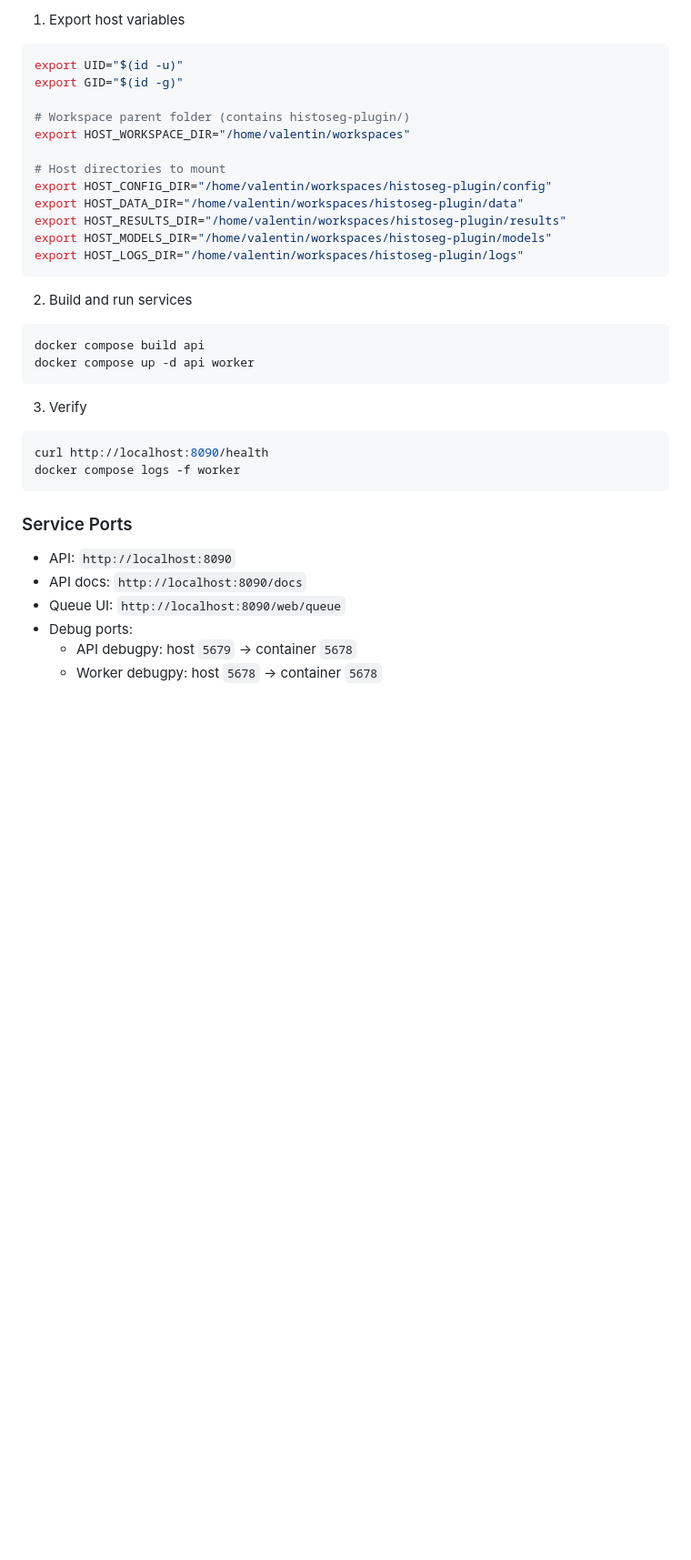
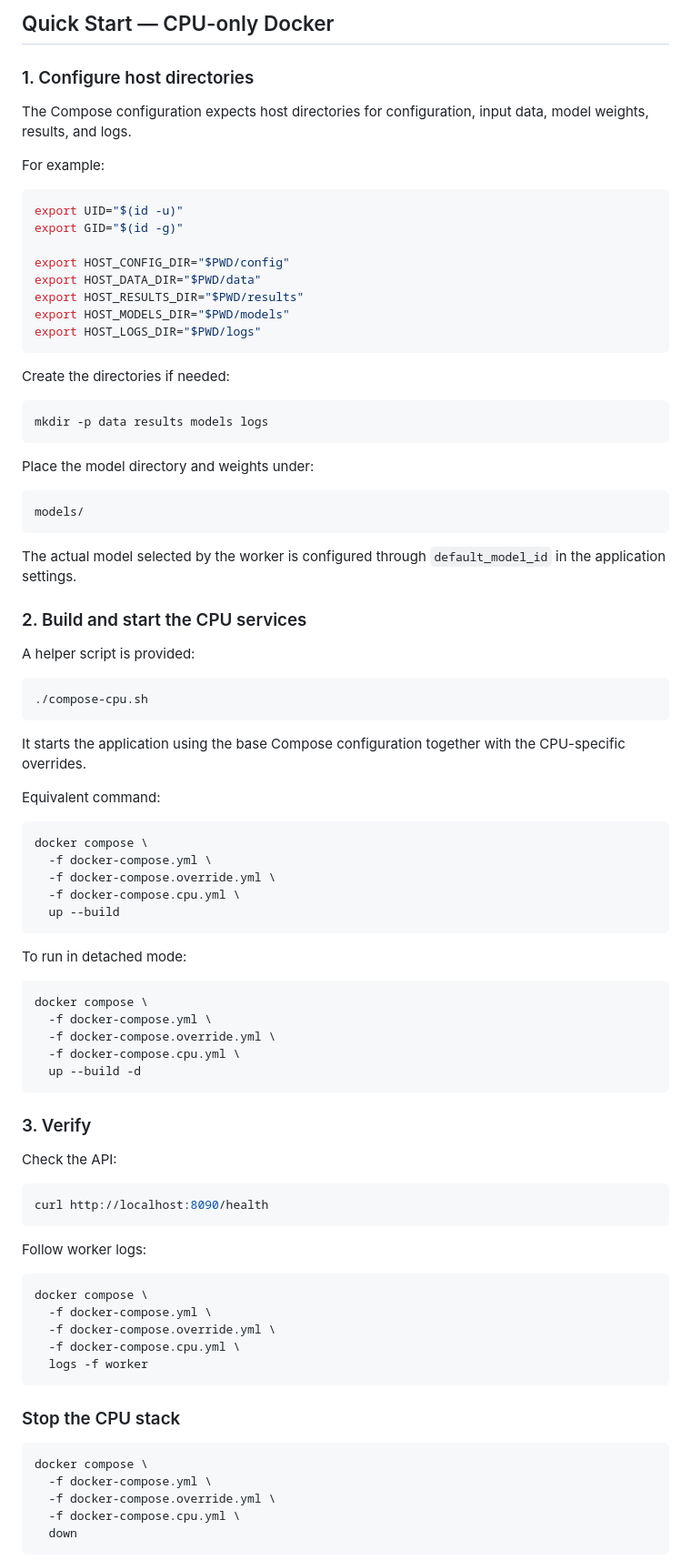
Before and after one commit to voreille/histoseg-plugin, a Markdown page: README.md, the part around one of its changes. Shown at 91% size. Rendered like a GitHub page; blank space fills up the shorter version.

Commit message:
wip: cpu only deployement - README update

````diff
--- a/README.md
+++ b/README.md
@@ -68,40 +91,92 @@ The compose files expect host path environment variables.
 
-1. Export host variables
+## Quick Start — CPU-only Docker
+
+### 1. Configure host directories
+
+The Compose configuration expects host directories for configuration, input data, model weights, results, and logs.
+
+For example:
 
 ```bash
 export UID="$(id -u)"
 export GID="$(id -g)"
 
-# Workspace parent folder (contains histoseg-plugin/)
-export HOST_WORKSPACE_DIR="/home/valentin/workspaces"
-
-# Host directories to mount
-export HOST_CONFIG_DIR="/home/valentin/workspaces/histoseg-plugin/config"
-export HOST_DATA_DIR="/home/valentin/workspaces/histoseg-plugin/data"
-export HOST_RESULTS_DIR="/home/valentin/workspaces/histoseg-plugin/results"
-export HOST_MODELS_DIR="/home/valentin/workspaces/histoseg-plugin/models"
-export HOST_LOGS_DIR="/home/valentin/workspaces/histoseg-plugin/logs"
+export HOST_CONFIG_DIR="$PWD/config"
+export HOST_DATA_DIR="$PWD/data"
+export HOST_RESULTS_DIR="$PWD/results"
+export HOST_MODELS_DIR="$PWD/models"
+export HOST_LOGS_DIR="$PWD/logs"
 ```
 
-2. Build and run services
+Create the directories if needed:
 
 ```bash
-docker compose build api
-docker compose up -d api worker
+mkdir -p data results models logs
 ```
 
-3. Verify
+Place the model directory and weights under:
+
+```text
+models/
+```
+
+The actual model selected by the worker is configured through `default_model_id` in the application settings.
+
+### 2. Build and start the CPU services
+
+A helper script is provided:
+
+```bash
+./compose-cpu.sh
+```
+
+It starts the application using the base Compose configuration together with the CPU-specific overrides.
+
+Equivalent command:
+
+```bash
+docker compose \
+  -f docker-compose.yml \
+  -f docker-compose.override.yml \
+  -f docker-compose.cpu.yml \
+  up --build
+```
+
+To run in detached mode:
+
+```bash
+docker compose \
+  -f docker-compose.yml \
+  -f docker-compose.override.yml \
+  -f docker-compose.cpu.yml \
+  up --build -d
+```
+
+### 3. Verify
+
+Check the API:
 
 ```bash
 curl http://localhost:8090/health
-docker compose logs -f worker
 ```
 
-### Service Ports
+Follow worker logs:
 
-- API: `http://localhost:8090`
-- API docs: `http://localhost:8090/docs`
-- Queue UI: `http://localhost:8090/web/queue`
-- Debug ports:
-  - API debugpy: host `5679` -> container `5678`
-  - Worker debugpy: host `5678` -> container `5678`
+```bash
+docker compose \
+  -f docker-compose.yml \
+  -f docker-compose.override.yml \
+  -f docker-compose.cpu.yml \
+  logs -f worker
+```
+
+### Stop the CPU stack
+
+```bash
+docker compose \
+  -f docker-compose.yml \
+  -f docker-compose.override.yml \
+  -f docker-compose.cpu.yml \
+  down
+```
+
````
Also changed, not shown: other parts of README.md (+265 -74 lines).
